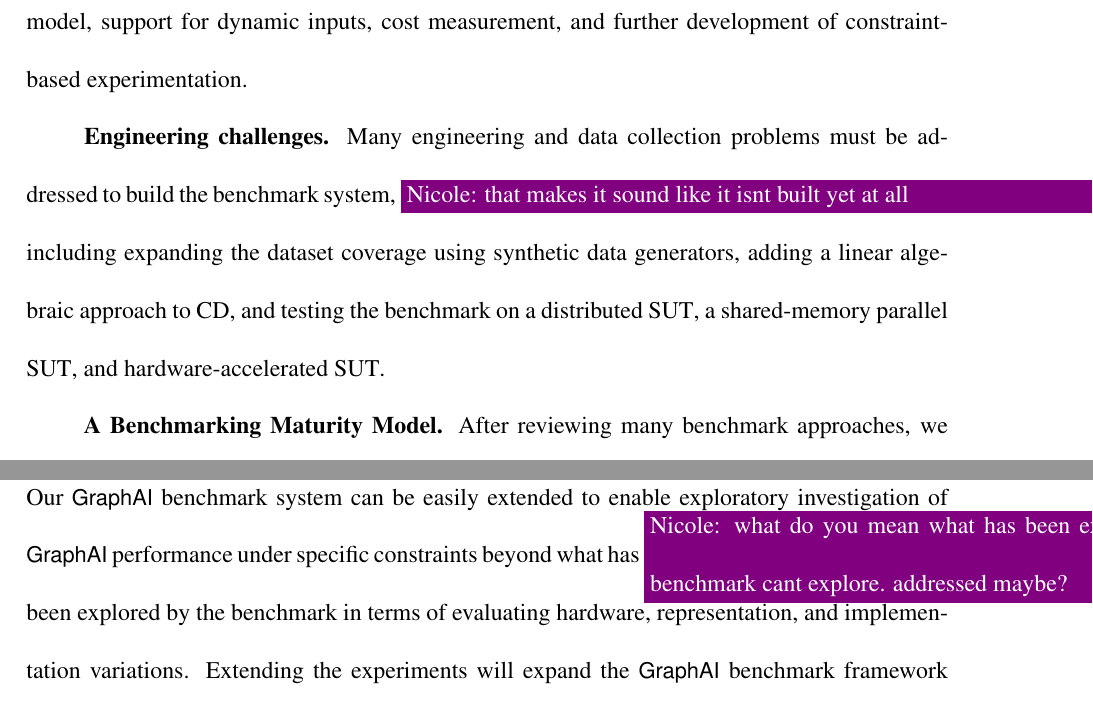
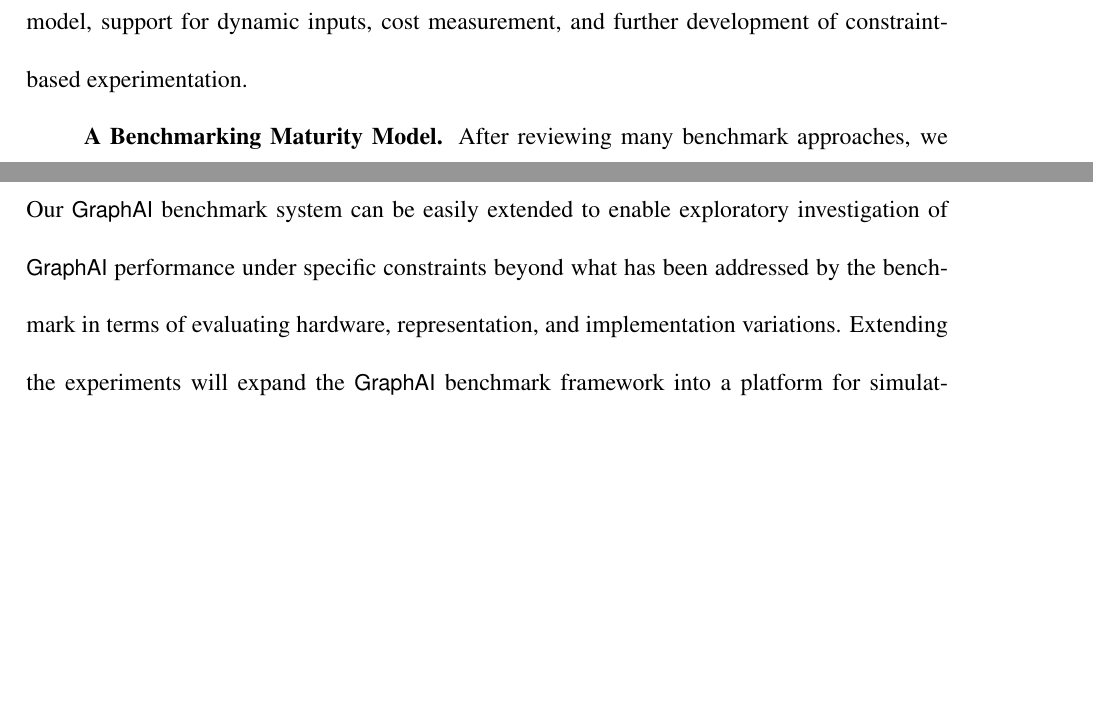
Before and after one commit to osullik/umd_thesis, a LaTeX thesis (dissertation/thesis.tex, which reads dissertation/Sections/61_Future_Work.tex): two parts of pages 122 and 124 of 144 before the commit and two parts of pages 122 and 123 of 144 after it, joined at a grey line, cut so that both start at the same text, the shorter picture padded with empty space. Compiled offline with pdfLaTeX.

Commit message:
Addressed Nicole Comments

```diff
--- a/dissertation/Sections/61_Future_Work.tex
+++ b/dissertation/Sections/61_Future_Work.tex
@@ -4,8 +4,8 @@
 Our \gai benchmark framework has many avenues for future work, including simple implementation and engineering challenges, the development of a complementary maturity model, support for dynamic inputs, cost measurement, and further development of constraint-based experimentation.
 
 
-\textbf{Engineering challenges.}
-Many engineering and data collection problems must be addressed to build the benchmark system, \nrscomment{that makes it sound like it isnt built yet at all} including expanding the dataset coverage using synthetic data generators, adding a linear algebraic approach to \ac{CD}, and testing the benchmark on a distributed \ac{SUT}, a shared-memory parallel \ac{SUT}, and hardware-accelerated \ac{SUT}.
+% \textbf{Engineering challenges.}
+% Many engineering and data collection problems must be addressed to extend the benchmark system, including expanding the dataset coverage using synthetic data generators, adding a linear algebraic approach to \ac{CD}, and testing the benchmark on a distributed \ac{SUT}, a shared-memory parallel \ac{SUT}, and hardware-accelerated \ac{SUT}.
 
 \textbf{A Benchmarking Maturity Model.}
 After reviewing many benchmark approaches, we have identified that there appears to be an implicit maturity model in benchmark development.
@@ -40,5 +40,5 @@ However, a micro benchmarking approach will break down when using bespoke hardwa
 \textbf{Constraint-Based Experimentation.}
 Real-world \gai systems must operate under efficiency, effectiveness, and cost constraints.
 The experiments in Section~\ref{section:56-CD-Results} show how efficiency and effectiveness can be easily tracked and limited to simulate constrained environments.
-Our \gai benchmark system can be easily extended to enable exploratory investigation of \gai performance under specific constraints beyond what has \nrscomment{what do you mean what has been explored by the benchmark? a benchmark cant explore. addressed maybe?} been explored by the benchmark in terms of evaluating hardware, representation, and implementation variations.
-Extending the experiments will expand the \gai benchmark framework into a platform for simulating more complicated `what-if' scenarios and potentially simulating edge-computing, low \ac{SWaP} thresholds, and other business or policy constraints. \nrscomment{check my changes to alst sentence are ok
+Our \gai benchmark system can be easily extended to enable exploratory investigation of \gai performance under specific constraints beyond what has been addressed by the benchmark in terms of evaluating hardware, representation, and implementation variations.
+Extending the experiments will expand the \gai benchmark framework into a platform for simulating more complicated `what-if' scenarios and potentially simulating edge-computing, low \ac{SWaP} thresholds, and other business or policy constraints.
```
